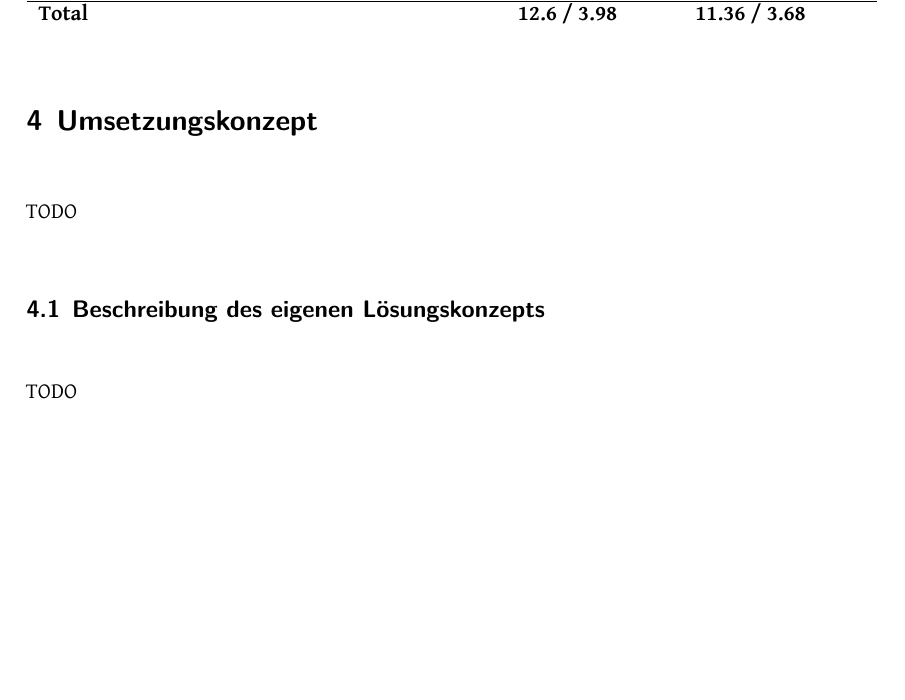
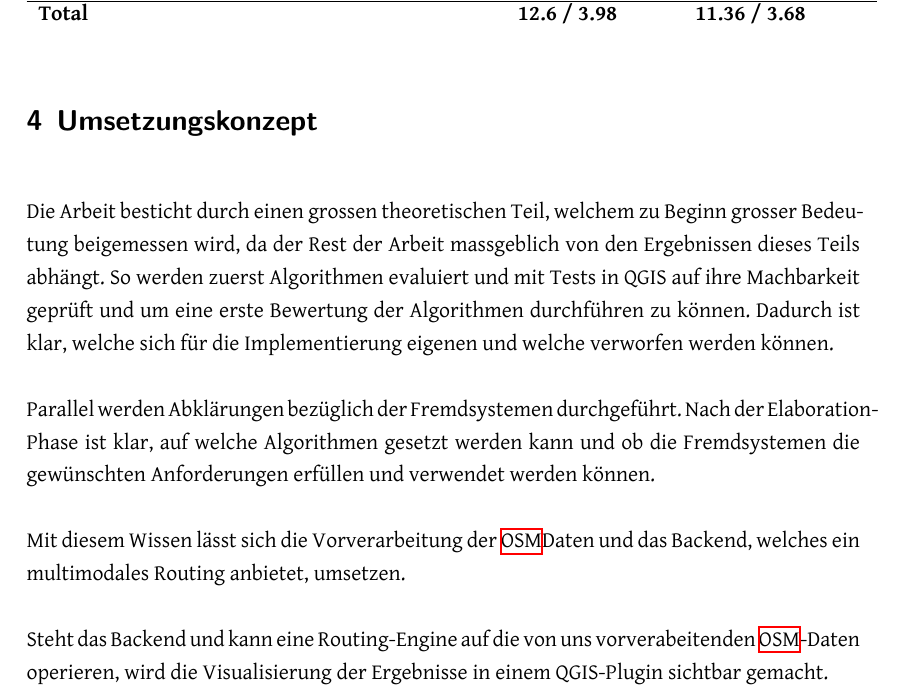
Before and after one commit to PlazaNav/PlazaNav-doc, a LaTeX thesis (index.tex, which reads technicalreport/implementationconcept.tex): part of page 33 of 94, cut so that both start at the same text, the shorter picture padded with empty space. Compiled offline with XeLaTeX.

Commit message:
draft of impl concept

```diff
--- a/technicalreport/implementationconcept.tex
+++ b/technicalreport/implementationconcept.tex
@@ -1,8 +1,11 @@
 \section{Umsetzungskonzept}
 \label{sec:Umsetzungskonzept}
-TODO
+% z.T. Wiederholung im Groben, z.T. Verweise auf Teil II-Kapitel
 
-\subsection{Beschreibung des eigenen Lösungskonzepts}
-\label{sub:Beschreibung des eigenen Lösungskonzepts}
-% z.T. Wiederholung im Groben, z.T. Verweise auf Teil II-Kapitel
-TODO
+Die Arbeit besticht durch einen grossen theoretischen Teil, welchem zu Beginn grosser Bedeutung beigemessen wird, da der Rest der Arbeit massgeblich von den Ergebnissen dieses Teils abhängt. So werden zuerst Algorithmen evaluiert und mit Tests in QGIS auf ihre Machbarkeit geprüft und um eine erste Bewertung der Algorithmen durchführen zu können. Dadurch ist klar, welche sich für die Implementierung eigenen und welche verworfen werden können.
+
+Parallel werden Abklärungen bezüglich der Fremdsystemen durchgeführt. Nach der Elaboration-Phase ist klar, auf welche Algorithmen gesetzt werden kann und ob die Fremdsystemen die gewünschten Anforderungen erfüllen und verwendet werden können.
+
+Mit diesem Wissen lässt sich die Vorverarbeitung der \ac{OSM}Daten und das Backend, welches ein multimodales Routing anbietet, umsetzen.
+
+Steht das Backend und kann eine Routing-Engine auf die von uns vorverabeitenden \ac{OSM}-Daten operieren, wird die Visualisierung der Ergebnisse in einem QGIS-Plugin sichtbar gemacht.
```
